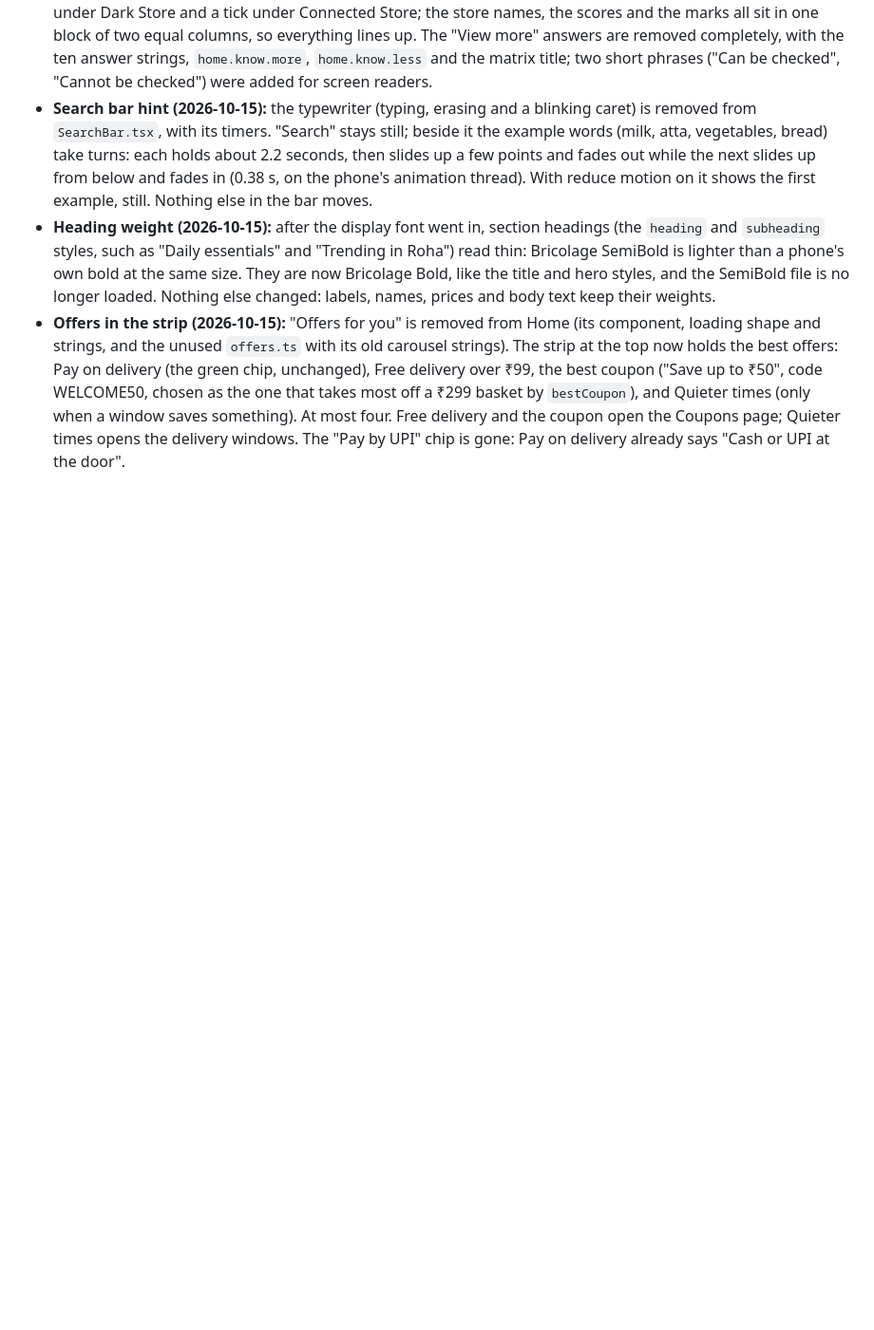
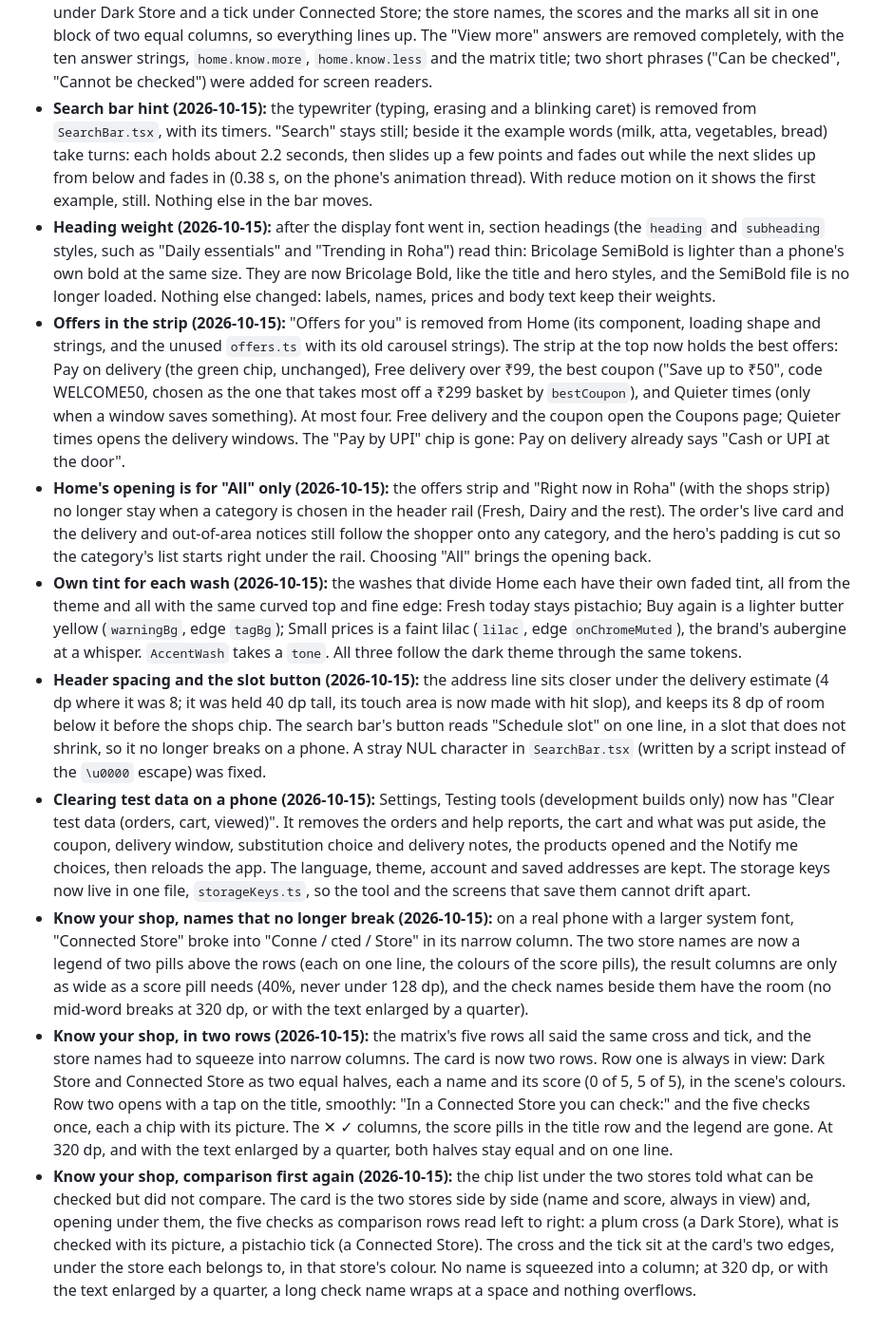
Before and after one commit to nishant23042002/QUIBO-NOW, a Markdown page: docs/phases/PHASE-1-home-v5.md, the part around the change. Shown at 95% size. GitHub-like rendering; blank space fills up the shorter version.

Commit message:
docs(customer): note the home changes made after the review
Records, in the home v5 plan, the strip and mosaic on All only, the wash tints, the header
spacing and slot button, the clear-test-data tool, and the two reworks of Know your shop.

Co-Authored-By: Claude Sonnet 5.5 <noreply@anthropic.com>

```diff
--- a/docs/phases/PHASE-1-home-v5.md
+++ b/docs/phases/PHASE-1-home-v5.md
@@ -368,3 +368,35 @@ Approved by the owner on 2026-10-14 ("approved"), with the recommendations on th
   a ₹299 basket by `bestCoupon`), and Quieter times (only when a window saves something). At most four. Free delivery and the coupon
   open the Coupons page; Quieter times opens the delivery windows. The "Pay by UPI" chip is gone: Pay on delivery already says
   "Cash or UPI at the door".
+- **Home's opening is for "All" only (2026-10-15):** the offers strip and "Right now in Roha" (with the shops strip) no longer stay
+  when a category is chosen in the header rail (Fresh, Dairy and the rest). The order's live card and the delivery and out-of-area
+  notices still follow the shopper onto any category, and the hero's padding is cut so the category's list starts right under the
+  rail. Choosing "All" brings the opening back.
+- **Own tint for each wash (2026-10-15):** the washes that divide Home each have their own faded tint, all from the theme and all with
+  the same curved top and fine edge: Fresh today stays pistachio; Buy again is a lighter butter yellow (`warningBg`, edge `tagBg`);
+  Small prices is a faint lilac (`lilac`, edge `onChromeMuted`), the brand's aubergine at a whisper. `AccentWash` takes a `tone`.
+  All three follow the dark theme through the same tokens.
+- **Header spacing and the slot button (2026-10-15):** the address line sits closer under the delivery estimate (4 dp where it was 8; it was
+  held 40 dp tall, its touch area is now made with hit slop), and keeps its 8 dp of room below it before the shops chip. The search bar's button reads "Schedule slot" on one line, in a
+  slot that does not shrink, so it no longer breaks on a phone. A stray NUL character in `SearchBar.tsx` (written by a script
+  instead of the `\u0000` escape) was fixed.
+- **Clearing test data on a phone (2026-10-15):** Settings, Testing tools (development builds only) now has "Clear test data (orders,
+  cart, viewed)". It removes the orders and help reports, the cart and what was put aside, the coupon, delivery window,
+  substitution choice and delivery notes, the products opened and the Notify me choices, then reloads the app. The language, theme,
+  account and saved addresses are kept. The storage keys now live in one file, `storageKeys.ts`, so the tool and the screens that
+  save them cannot drift apart.
+- **Know your shop, names that no longer break (2026-10-15):** on a real phone with a larger system font, "Connected Store" broke into
+  "Conne / cted / Store" in its narrow column. The two store names are now a legend of two pills above the rows (each on one line,
+  the colours of the score pills), the result columns are only as wide as a score pill needs (40%, never under 128 dp), and the
+  check names beside them have the room (no mid-word breaks at 320 dp, or with the text enlarged by a quarter).
+- **Know your shop, in two rows (2026-10-15):** the matrix's five rows all said the same cross and tick, and the store names had to
+  squeeze into narrow columns. The card is now two rows. Row one is always in view: Dark Store and Connected Store as two equal
+  halves, each a name and its score (0 of 5, 5 of 5), in the scene's colours. Row two opens with a tap on the title, smoothly: "In
+  a Connected Store you can check:" and the five checks once, each a chip with its picture. The ✕ ✓ columns, the score pills in the
+  title row and the legend are gone. At 320 dp, and with the text enlarged by a quarter, both halves stay equal and on one line.
+- **Know your shop, comparison first again (2026-10-15):** the chip list under the two stores told what can be checked but did not
+  compare. The card is the two stores side by side (name and score, always in view) and, opening under them, the five checks as
+  comparison rows read left to right: a plum cross (a Dark Store), what is checked with its picture, a pistachio tick (a
+  Connected Store). The cross and the tick sit at the card's two edges, under the store each belongs to, in that store's colour.
+  No name is squeezed into a column; at 320 dp, or with the text enlarged by a quarter, a long check name wraps at a space and
+  nothing overflows.
```
